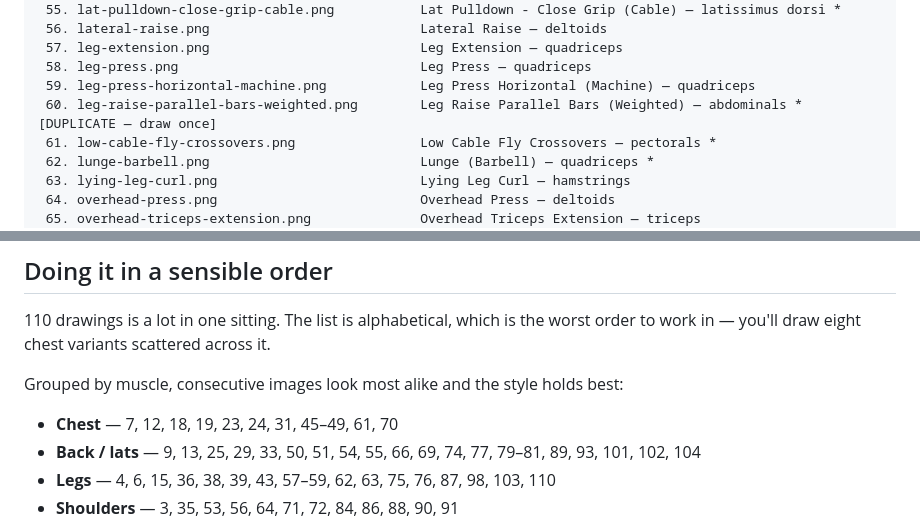
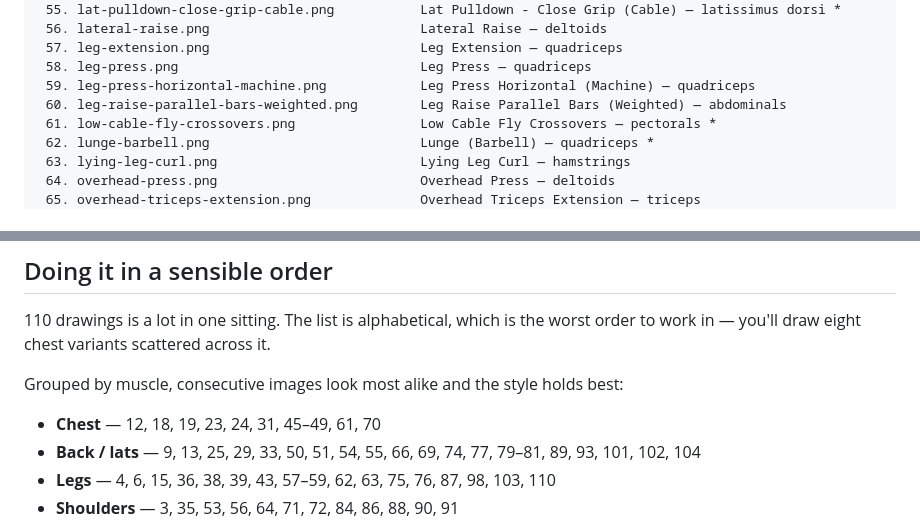
Before and after one commit to CarterG2099/plates, a Markdown page: exercise-art.md, 2 parts joined by grey strips. Rendered like a GitHub page.

```diff
--- a/exercise-art.md
+++ b/exercise-art.md
@@ -153,7 +156,7 @@ second look, though most are obviously right.
  57. leg-extension.png                           Leg Extension — quadriceps
  58. leg-press.png                               Leg Press — quadriceps
  59. leg-press-horizontal-machine.png            Leg Press Horizontal (Machine) — quadriceps
- 60. leg-raise-parallel-bars-weighted.png        Leg Raise Parallel Bars (Weighted) — abdominals *   [DUPLICATE — draw once]
+ 60. leg-raise-parallel-bars-weighted.png        Leg Raise Parallel Bars (Weighted) — abdominals
  61. low-cable-fly-crossovers.png                Low Cable Fly Crossovers — pectorals *
  62. lunge-barbell.png                           Lunge (Barbell) — quadriceps *
  63. lying-leg-curl.png                          Lying Leg Curl — hamstrings
@@ -215,7 +218,7 @@ worst order to work in — you'll draw eight chest variants scattered across it.
 
 Grouped by muscle, consecutive images look most alike and the style holds best:
 
-- **Chest** — 7, 12, 18, 19, 23, 24, 31, 45–49, 61, 70
+- **Chest** — 12, 18, 19, 23, 24, 31, 45–49, 61, 70
 - **Back / lats** — 9, 13, 25, 29, 33, 50, 51, 54, 55, 66, 69, 74, 77, 79–81, 89, 93, 101, 102, 104
 - **Legs** — 4, 6, 15, 36, 38, 39, 43, 57–59, 62, 63, 75, 76, 87, 98, 103, 110
 - **Shoulders** — 3, 35, 53, 56, 64, 71, 72, 84, 86, 88, 90, 91
```
Also changed, not shown: other parts of exercise-art.md (+22 -19 lines).
